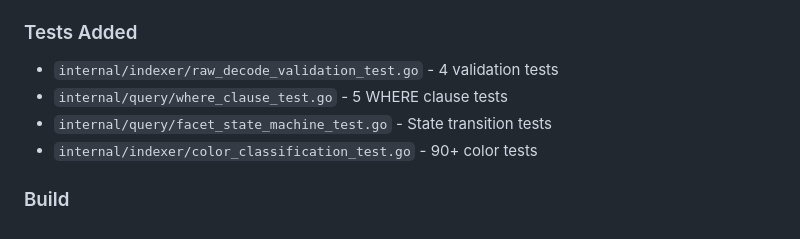
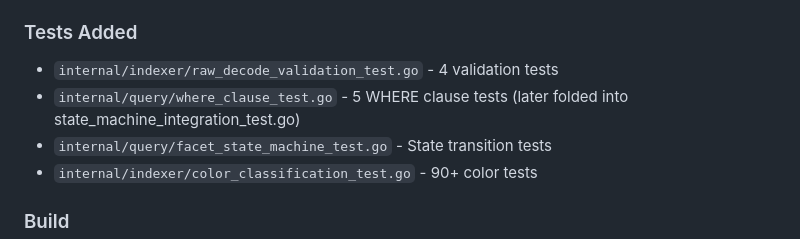
Before and after one commit to adewale/olsen, a Markdown page: docs/LESSONS_LEARNED.md, the part around the change. Rendered like a GitHub page.

Commit message:
LESSONS_LEARNED: note where_clause_test.go was folded into the integration test
Co-Authored-By: Claude Opus 5.5 <noreply@anthropic.com>
Claude-Session: https://claude.ai/code/session_017v81SJTMnuDqgtUuPKWU4T

```diff
--- a/docs/LESSONS_LEARNED.md
+++ b/docs/LESSONS_LEARNED.md
@@ -810,7 +810,7 @@ func ExtractLargestEmbeddedJPEG(path string) (image.Image, error) {
 
 ### Tests Added
 - `internal/indexer/raw_decode_validation_test.go` - 4 validation tests
-- `internal/query/where_clause_test.go` - 5 WHERE clause tests
+- `internal/query/where_clause_test.go` - 5 WHERE clause tests (later folded into state_machine_integration_test.go)
 - `internal/query/facet_state_machine_test.go` - State transition tests
 - `internal/indexer/color_classification_test.go` - 90+ color tests
 
```
